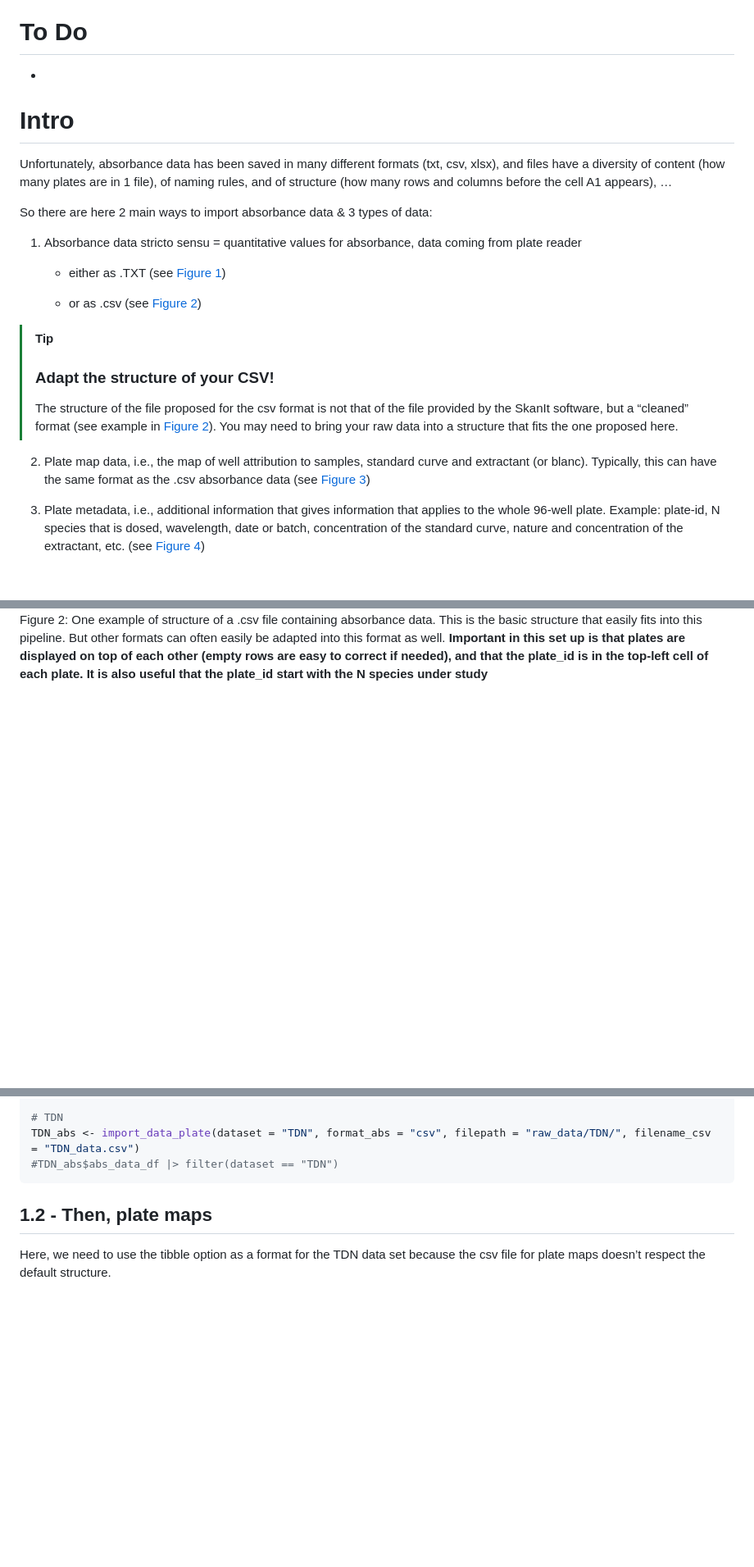
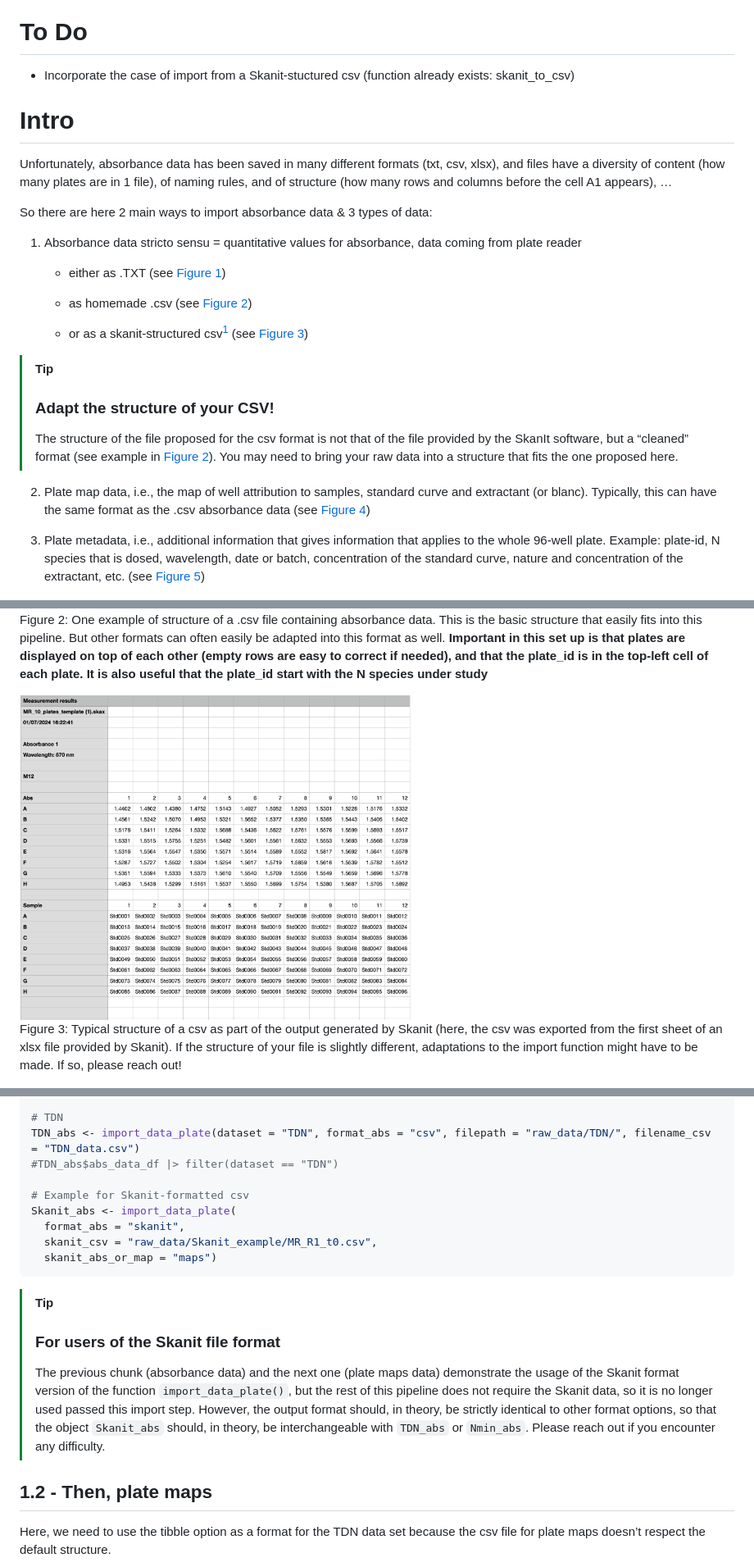
Before and after one commit to mdetoeuf/InterBIC_Npools, a Markdown page: 1_import_tidy.md, 3 parts joined by grey strips. Shown at 82% size. Drawn GitHub-style; pictures changed too: images/clipboard-1891204022.png (added); folded sections open; blank space fills up the shorter version.

Commit message:
correction of function import_data_plate() to integrate Skanit format and the skanit_to_csv() function + additional description for users in quarto file 1_import_tidy

````diff
--- a/1_import_tidy.md
+++ b/1_import_tidy.md
@@ -21,7 +21,8 @@
 
 # To Do
 
--
+- Incorporate the case of import from a Skanit-stuctured csv (function
+  already exists: skanit_to_csv)
 
 # Intro
 
@@ -39,8 +40,11 @@ data:
     - either as .TXT (see
       <a href="#fig-txt-screenshot" class="quarto-xref">Figure 1</a>)
 
-    - or as .csv (see
+    - as homemade .csv (see
       <a href="#fig-csv-screenshot" class="quarto-xref">Figure 2</a>)
+
+    - or as a skanit-structured csv[^1] (see
+      <a href="#fig-skanit-csv" class="quarto-xref">Figure 3</a>)
 
 > [!TIP]
 >
@@ -56,14 +60,14 @@ data:
 2.  Plate map data, i.e., the map of well attribution to samples,
     standard curve and extractant (or blanc). Typically, this can have
     the same format as the .csv absorbance data (see
-    <a href="#fig-csv-map-screenshot" class="quarto-xref">Figure 3</a>)
+    <a href="#fig-csv-map-screenshot" class="quarto-xref">Figure 4</a>)
 
 3.  Plate metadata, i.e., additional information that gives information
     that applies to the whole 96-well plate. Example: plate-id, N
     species that is dosed, wavelength, date or batch, concentration of
     the standard curve, nature and concentration of the extractant, etc.
     (see
-    <a href="#fig-metadata-screenshot" class="quarto-xref">Figure 4</a>)
+    <a href="#fig-metadata-screenshot" class="quarto-xref">Figure 5</a>)
 
 <div id="fig-txt-screenshot">
 
@@ -88,6 +92,18 @@ plate_id start with the N species under study**
 
 </div>
 
+<div id="fig-skanit-csv">
+
+<img src="images/clipboard-1891204022.png" width="477" />
+
+Figure 3: Typical structure of a csv as part of the output generated by
+Skanit (here, the csv was exported from the first sheet of an xlsx file
+provided by Skanit). If the structure of your file is slightly
+different, adaptations to the import function might have to be made. If
+so, please reach out!
+
+</div>
+
 <div id="fig-csv-map-screenshot">
 
 <img src="images/clipboard-1326132073.png" width="538" />
@@ -210,9 +227,28 @@ Nmint3_abs <- import_data_plate(dataset = "Nmint3", format_abs = "csv", filepath
 # TDN
 TDN_abs <- import_data_plate(dataset = "TDN", format_abs = "csv", filepath = "raw_data/TDN/", filename_csv = "TDN_data.csv")
 #TDN_abs$abs_data_df |> filter(dataset == "TDN")
+
+# Example for Skanit-formatted csv
+Skanit_abs <- import_data_plate(
+  format_abs = "skanit",
+  skanit_csv = "raw_data/Skanit_example/MR_R1_t0.csv",
+  skanit_abs_or_map = "maps")
 ```
 
 </details>
+
+> [!TIP]
+>
+> ### For users of the Skanit file format
+>
+> The previous chunk (absorbance data) and the next one (plate maps
+> data) demonstrate the usage of the Skanit format version of the
+> function `import_data_plate()`, but the rest of this pipeline does not
+> require the Skanit data, so it is no longer used passed this import
+> step. However, the output format should, in theory, be strictly
+> identical to other format options, so that the object `Skanit_abs`
+> should, in theory, be interchangeable with `TDN_abs` or `Nmin_abs`.
+> Please reach out if you encounter any difficulty.
 
 ## 1.2 - Then, plate maps
 
````
Also changed, not shown: other parts of 1_import_tidy.md (+13 -2 lines), 2 other files.
